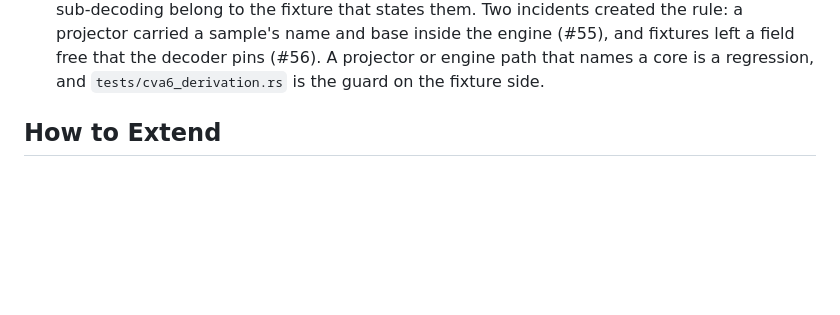
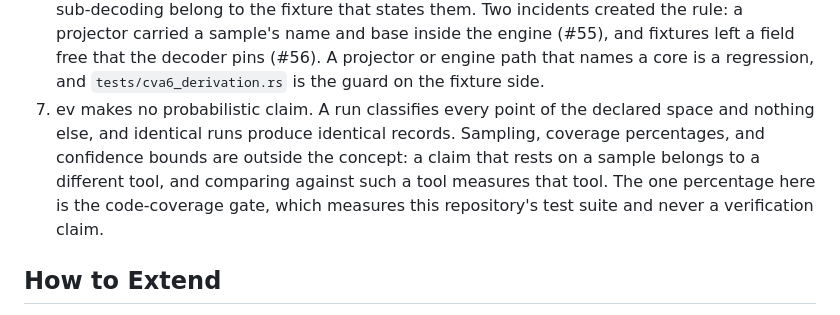
Before and after one commit to ssccsorg/ev, a Markdown page: AGENTS.md, the part around the change. Rendered like a GitHub page; blank space fills up the shorter version.

```diff
--- a/AGENTS.md
+++ b/AGENTS.md
@@ -200,6 +200,13 @@ Fixture Provenance table; keep the counts in step between the two.
    a field free that the decoder pins (#56). A projector or engine path that
    names a core is a regression, and `tests/cva6_derivation.rs` is the guard
    on the fixture side.
+7. ev makes no probabilistic claim. A run classifies every point of the
+   declared space and nothing else, and identical runs produce identical
+   records. Sampling, coverage percentages, and confidence bounds are outside
+   the concept: a claim that rests on a sample belongs to a different tool, and
+   comparing against such a tool measures that tool. The one percentage here is
+   the code-coverage gate, which measures this repository's test suite and
+   never a verification claim.
 
 ## How to Extend
 
```
Also changed, not shown: README.md (+4 -2 lines).
